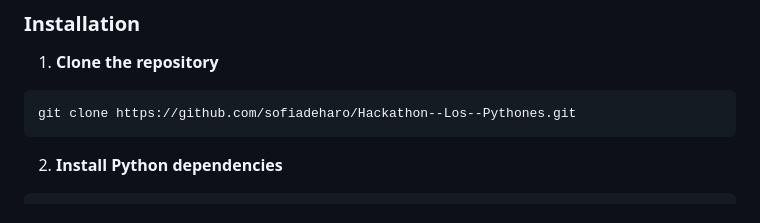
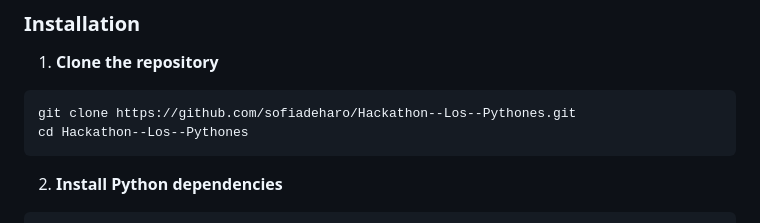
Before and after one commit to sofiadeharo/Hackathon--Los--Pythones, a Markdown page: README.md, the part around the change. GitHub-like rendering.

Commit message:
Add missing 'cd' command in README instructions

````diff
--- a/README.md
+++ b/README.md
@@ -65,6 +65,7 @@ Electro-call is an intelligent patch scheduling application that uses Machine Le
 1. **Clone the repository**
 ```bash
 git clone https://github.com/sofiadeharo/Hackathon--Los--Pythones.git
+cd Hackathon--Los--Pythones
 ```
 
 2. **Install Python dependencies**
````
